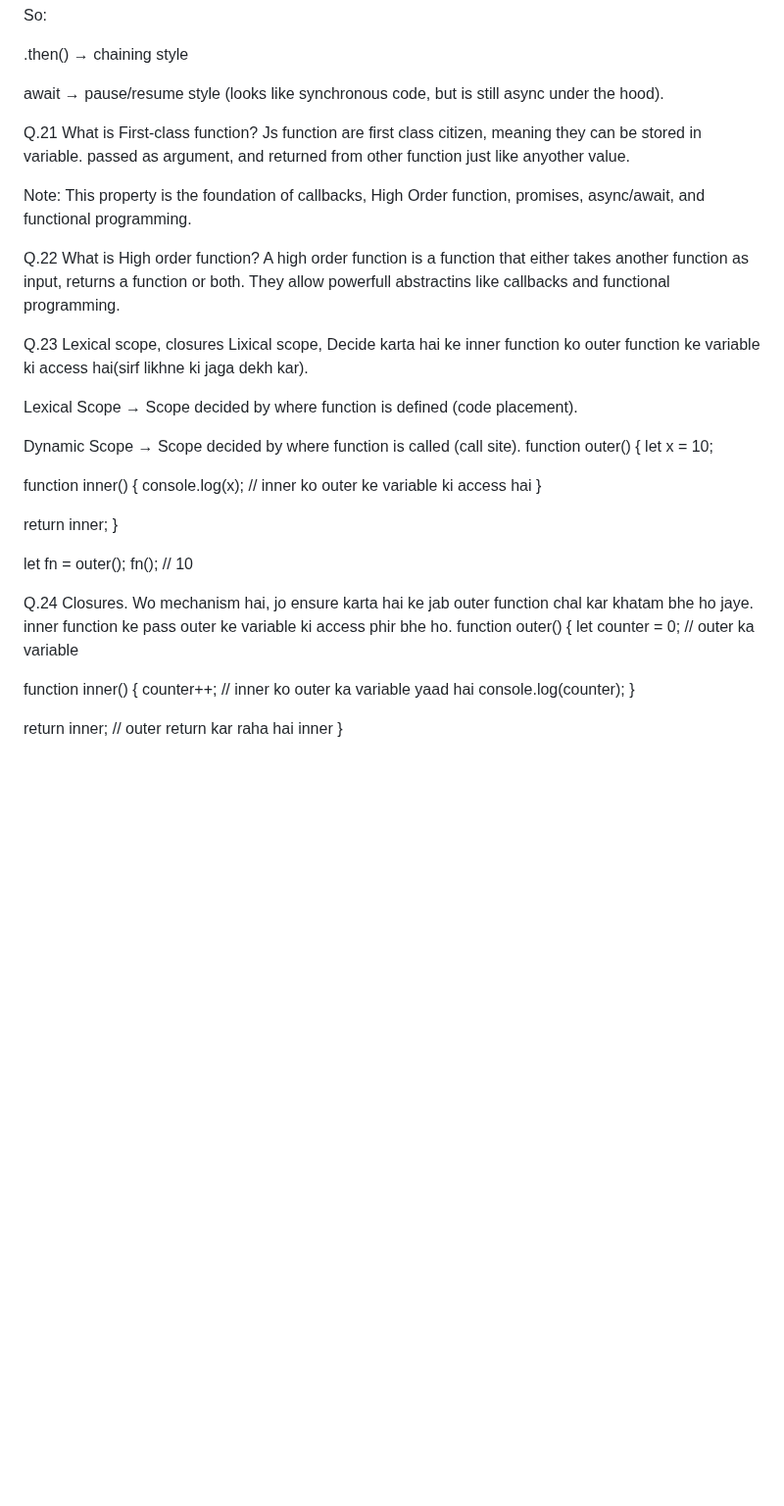
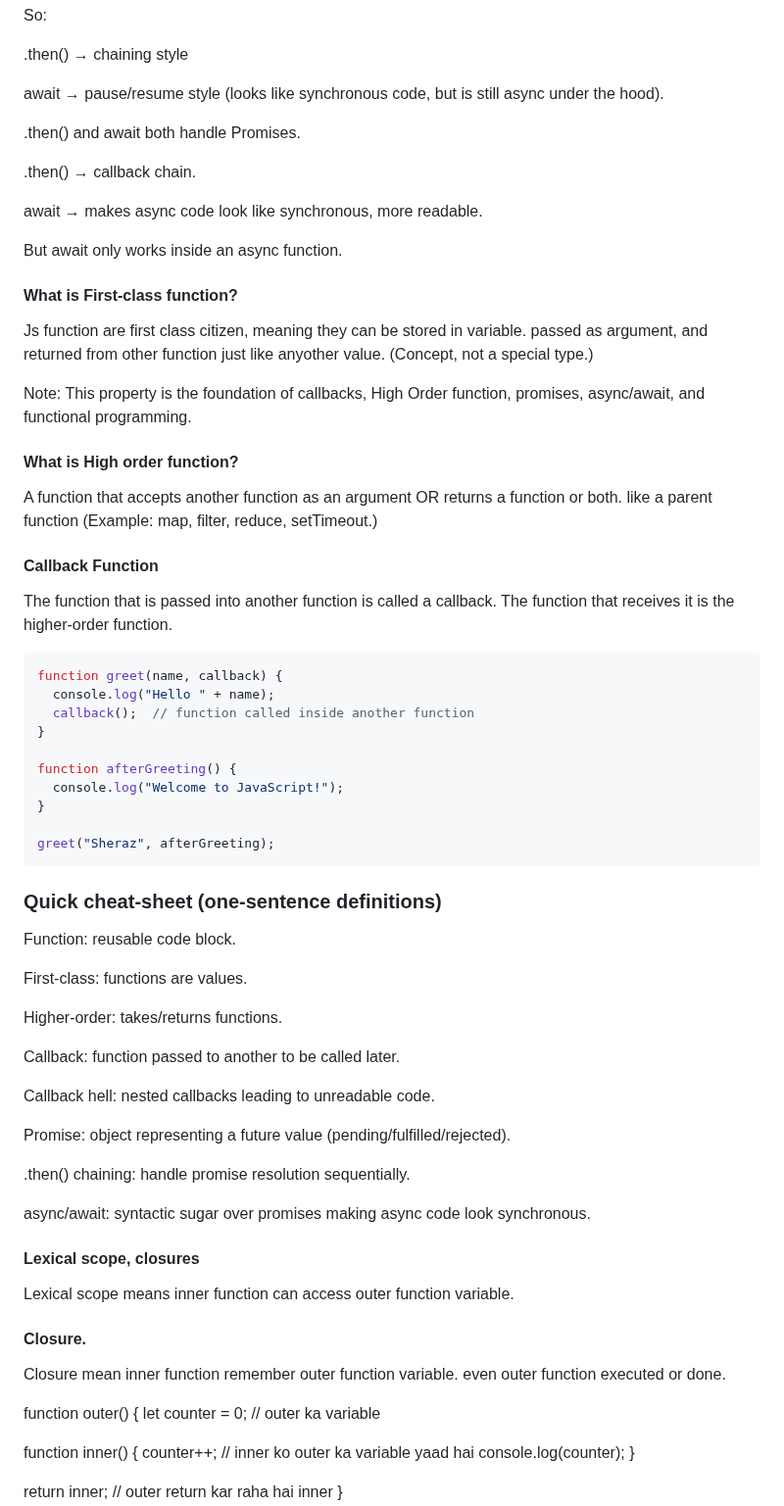
Before and after one commit to sherrymalik-200/JavaScript, a Markdown page: Readme.md, the part around the change. Shown at 98% size. Drawn GitHub-style; blank space fills up the shorter version.

````diff
--- a/Readme.md
+++ b/Readme.md
@@ -677,35 +677,68 @@ So:
 
 await → pause/resume style (looks like synchronous code, but is still async under the hood).
 
+.then() and await both handle Promises.
 
-Q.21 What is First-class function?
+.then() → callback chain.
+
+await → makes async code look like synchronous, more readable.
+
+But await only works inside an async function.
+
+
+#### What is First-class function?
 Js function are first class citizen, meaning they can be stored in variable. passed as argument, and returned from other function just like anyother value.
+(Concept, not a special type.)
 
 Note: This property is the foundation of callbacks, High Order function, promises, async/await, and functional programming.
 
-Q.22 What is High order function?
-A high order function is a function that either takes another function as input, returns a function or both. They allow powerfull abstractins like callbacks and functional programming.
+#### What is High order function?
+A function that accepts another function as an argument OR returns a function or both. like a parent function
+(Example: map, filter, reduce, setTimeout.)
 
-Q.23 Lexical scope, closures
-Lixical scope, Decide karta hai ke inner function ko outer function ke variable ki access hai(sirf likhne ki jaga dekh kar).
-
-Lexical Scope → Scope decided by where function is defined (code placement).
-
-Dynamic Scope → Scope decided by where function is called (call site).
-function outer() {
-  let x = 10;
-
-  function inner() {
-    console.log(x);  // inner ko outer ke variable ki access hai
-  }
-
-  return inner;
+#### Callback Function
+The function that is passed into another function is called a callback.
+The function that receives it is the higher-order function.
+```js
+function greet(name, callback) {
+  console.log("Hello " + name);
+  callback();  // function called inside another function
 }
 
-let fn = outer();
-fn(); // 10
+function afterGreeting() {
+  console.log("Welcome to JavaScript!");
+}
 
-Q.24 Closures. Wo mechanism  hai, jo ensure karta hai ke jab outer function chal kar khatam bhe ho jaye. inner function ke pass outer ke variable ki access phir bhe ho.
+greet("Sheraz", afterGreeting);
+```
+
+### Quick cheat-sheet (one-sentence definitions)
+
+Function: reusable code block.
+
+First-class: functions are values.
+
+Higher-order: takes/returns functions.
+
+Callback: function passed to another to be called later.
+
+Callback hell: nested callbacks leading to unreadable code.
+
+Promise: object representing a future value (pending/fulfilled/rejected).
+
+.then() chaining: handle promise resolution sequentially.
+
+async/await: syntactic sugar over promises making async code look synchronous.
+
+#### Lexical scope, closures
+
+Lexical scope means inner function can access outer function variable.
+
+#### Closure.
+
+Closure mean inner function remember outer function variable. even outer function executed or done.
+
+
 function outer() {
   let counter = 0;   // outer ka variable
 
````
